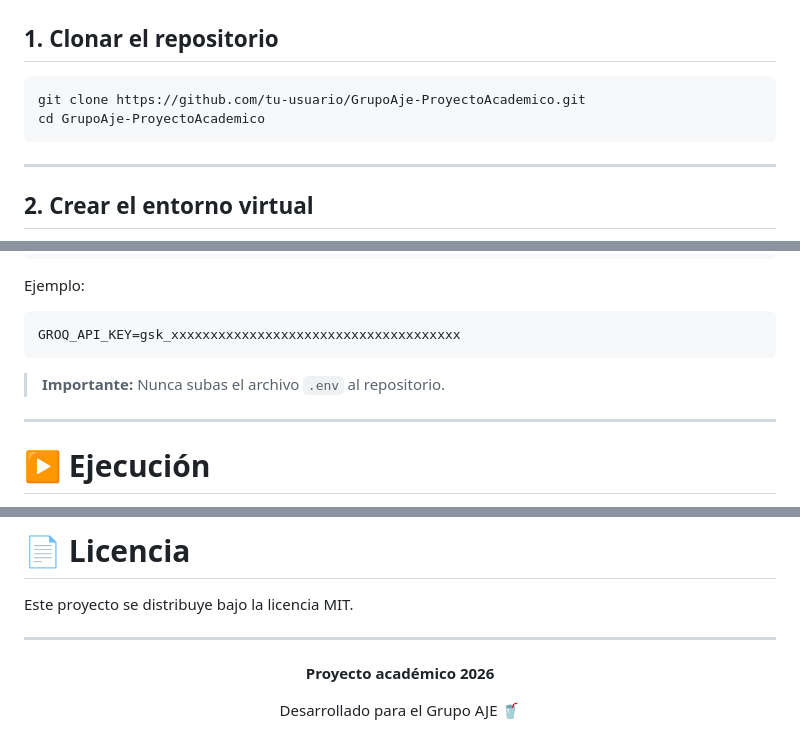
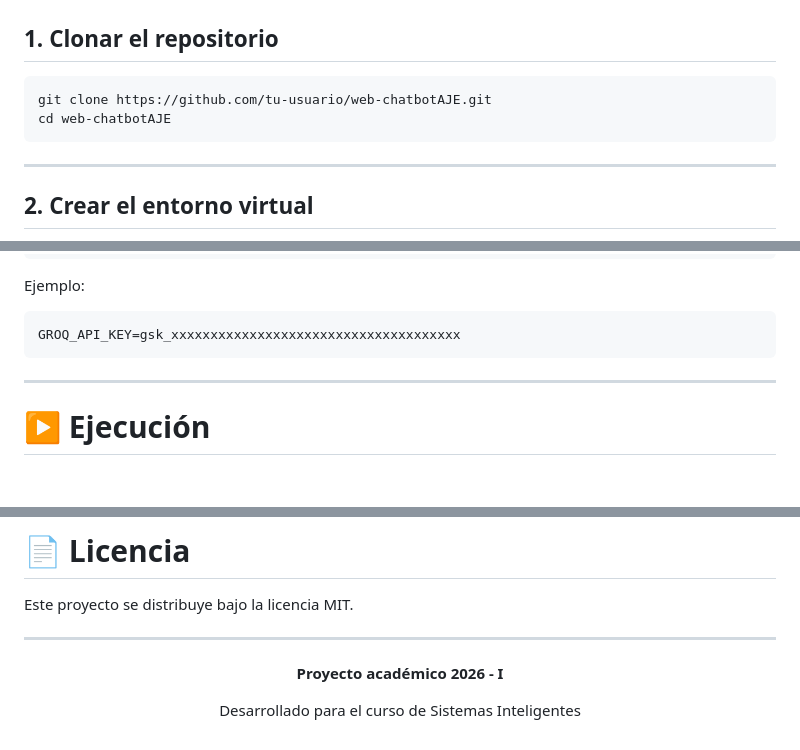
Before and after one commit to Jeremypxp/web-chatbotAJE, a Markdown page: README.md, 3 parts joined by grey strips. Rendered like a GitHub page; blank space fills up the shorter version.

Commit message:
Actualizacion readme

````diff
--- a/README.md
+++ b/README.md
@@ -161,8 +161,8 @@ https://console.groq.com/keys
 ## 1. Clonar el repositorio
 
 ```bash
-git clone https://github.com/tu-usuario/GrupoAje-ProyectoAcademico.git
-cd GrupoAje-ProyectoAcademico
+git clone https://github.com/tu-usuario/web-chatbotAJE.git
+cd web-chatbotAJE
 ```
 
 ---
@@ -250,8 +250,6 @@ Ejemplo:
 ```env
 GROQ_API_KEY=gsk_xxxxxxxxxxxxxxxxxxxxxxxxxxxxxxxxxxxxx
 ```
-
-> **Importante:** Nunca subas el archivo `.env` al repositorio.
 
 ---
 
@@ -453,8 +451,8 @@ Este proyecto se distribuye bajo la licencia MIT.
 
 <div align="center">
 
-**Proyecto académico 2026**
+**Proyecto académico 2026 - I**
 
-Desarrollado para el Grupo AJE 🥤
+Desarrollado para el curso de Sistemas Inteligentes
 
 </div>
````
